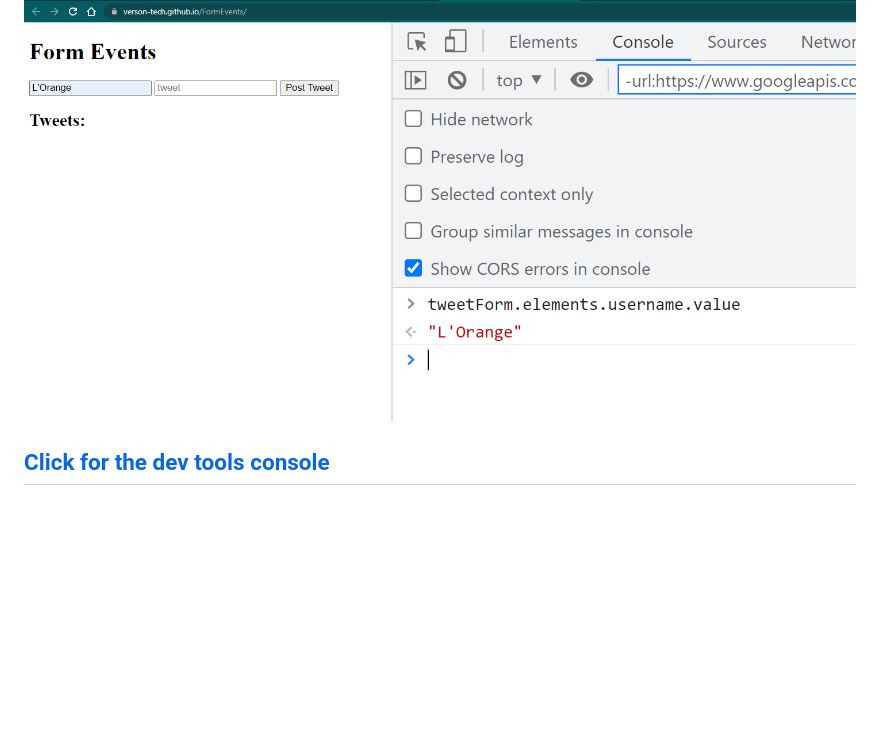
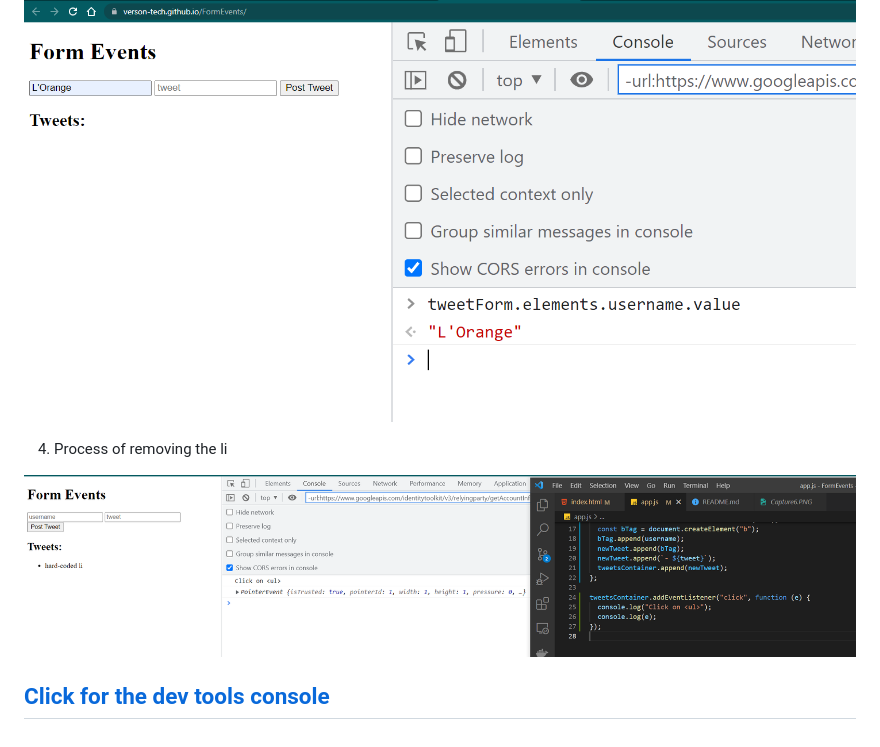
Before and after one commit to Verson-tech/FormEvents, a Markdown page: README.md, the part around the change. Drawn GitHub-style; pictures changed too: Capture8.PNG (added); blank space fills up the shorter version.

```diff
--- a/README.md
+++ b/README.md
@@ -13,6 +13,8 @@
 
 ![dev tools console](./Capture5.PNG)
 
+4) Process of removing the li
 
+![dev tools console](./Capture8.PNG)
 
 ## [Click for the dev tools console](https://verson-tech.github.io/FormEvents/)
```
Also changed, not shown: 2 other files.
